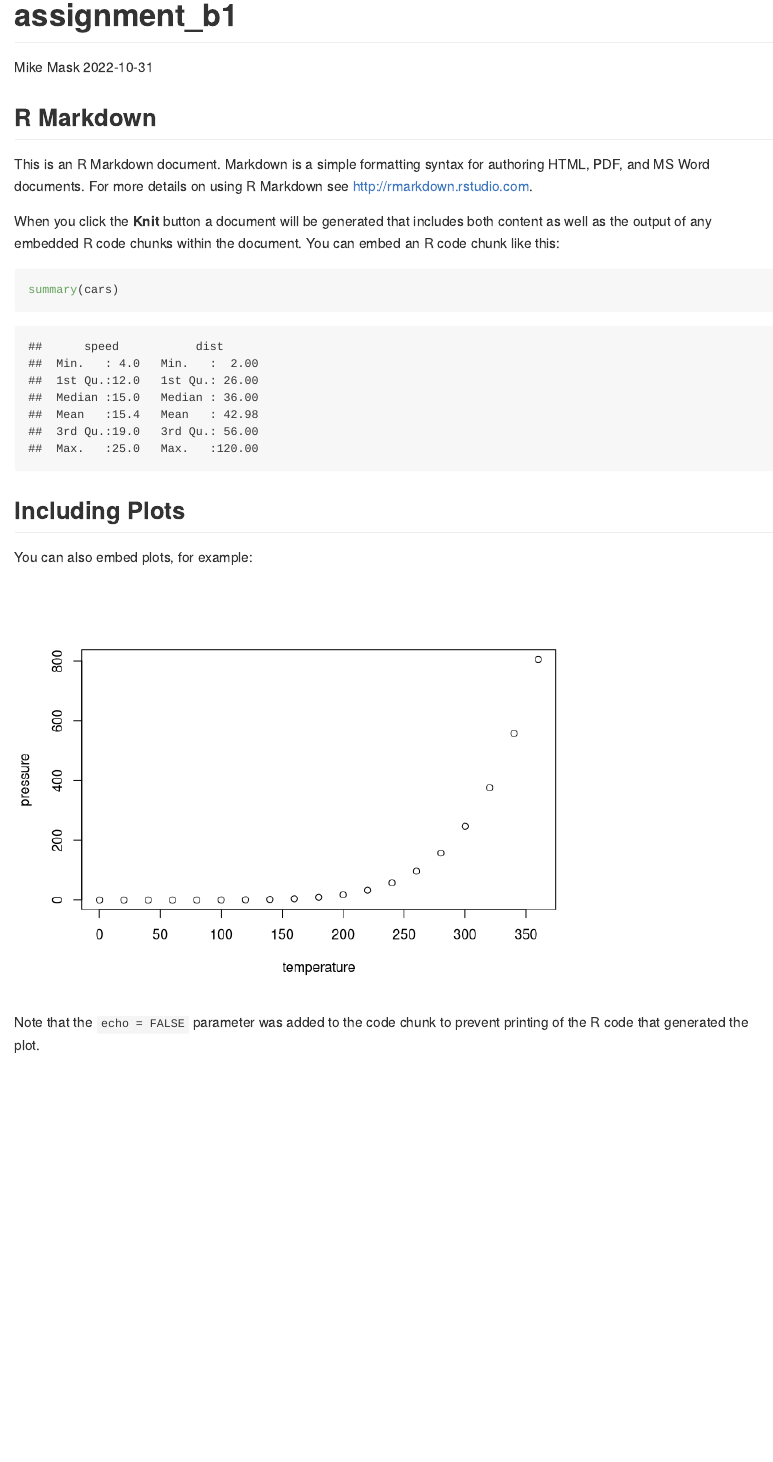
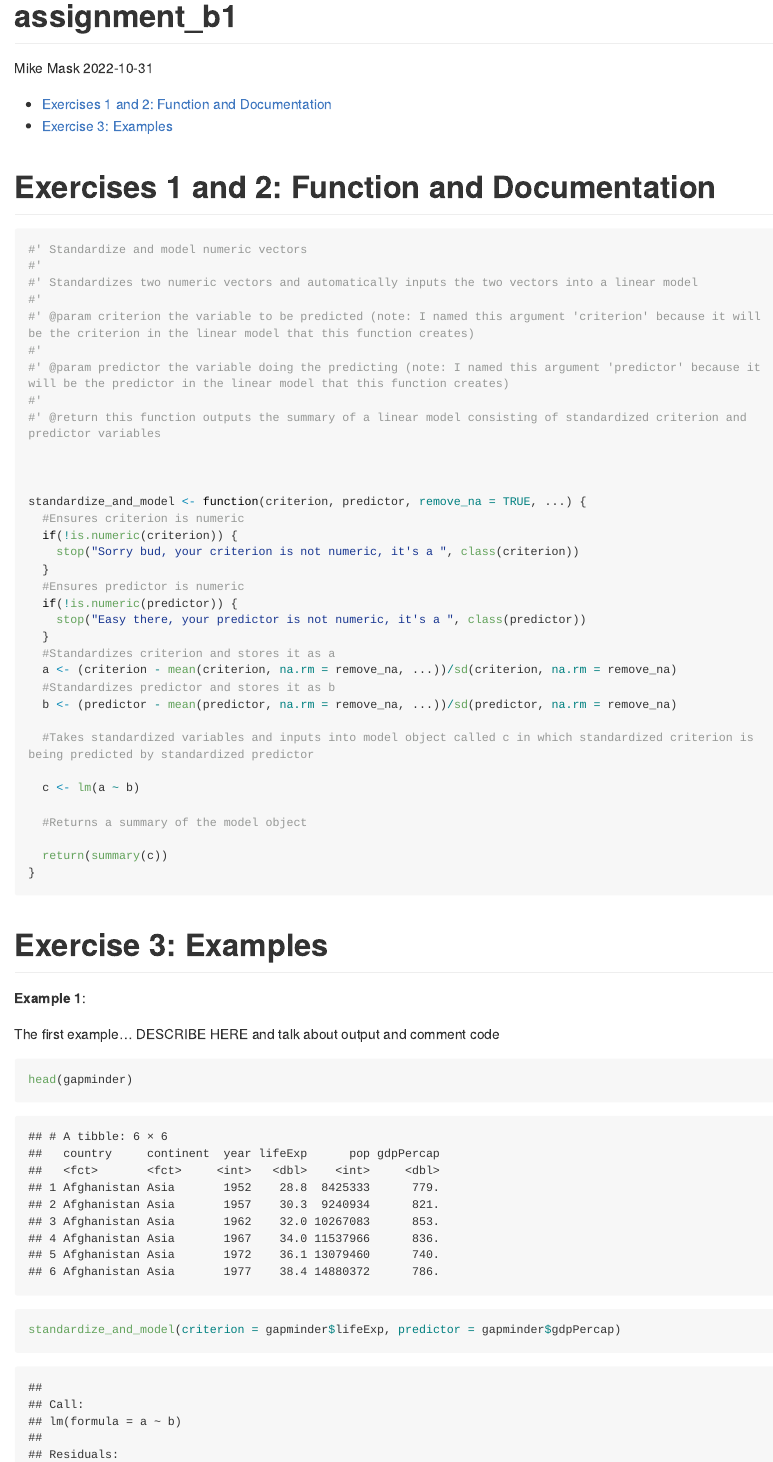
Before and after one commit to stat545ubc-2022/assignment-b1-and-b2-mike-mask, an R Markdown document (assignment_b1.Rmd): the page in a window 1100 px wide, from its top. Rendered offline with R 4.5, knitr and Pandoc, with nearby package versions; long lines of code are wrapped; the gapminder table comes from the copy in Python's plotly package.

Commit message:
commit to push changes

````diff
--- a/assignment_b1.Rmd
+++ b/assignment_b1.Rmd
@@ -2,29 +2,70 @@
 title: "assignment_b1"
 author: "Mike Mask"
 date: "`r Sys.Date()`"
-output: github_document
+output:
+    github_document:
+        toc: true
 ---
 
 ```{r setup, include=FALSE}
 knitr::opts_chunk$set(echo = TRUE)
+library(tidyverse)
+library(testthat)
+library(gapminder)
+library(palmerpenguins)
+library(ellipsis)
 ```
 
-## R Markdown
+# Exercises 1 and 2: Function and Documentation
 
-This is an R Markdown document. Markdown is a simple formatting syntax for authoring HTML, PDF, and MS Word documents. For more details on using R Markdown see <http://rmarkdown.rstudio.com>.
+```{r}
 
-When you click the **Knit** button a document will be generated that includes both content as well as the output of any embedded R code chunks within the document. You can embed an R code chunk like this:
+#' Standardize and model numeric vectors
+#'
+#' Standardizes two numeric vectors and automatically inputs the two vectors into a linear model
+#'
+#' @param criterion the variable to be predicted (note: I named this argument 'criterion' because it will be the criterion in the linear model that this function creates)
+#'
+#' @param predictor the variable doing the predicting (note: I named this argument 'predictor' because it will be the predictor in the linear model that this function creates)
+#'
+#' @return this function outputs the summary of a linear model consisting of standardized criterion and predictor variables
 
-```{r cars}
-summary(cars)
+
+
+standardize_and_model <- function(criterion, predictor, remove_na = TRUE, ...) {
+  #Ensures criterion is numeric
+  if(!is.numeric(criterion)) {
+    stop("Sorry bud, your criterion is not numeric, it's a ", class(criterion))
+  }
+  #Ensures predictor is numeric
+  if(!is.numeric(predictor)) {
+    stop("Easy there, your predictor is not numeric, it's a ", class(predictor))
+  }
+  #Standardizes criterion and stores it as a
+  a <- (criterion - mean(criterion, na.rm = remove_na, ...))/sd(criterion, na.rm = remove_na)
+  #Standardizes predictor and stores it as b
+  b <- (predictor - mean(predictor, na.rm = remove_na, ...))/sd(predictor, na.rm = remove_na)
+
+  #Takes standardized variables and inputs into model object called c in which standardized criterion is being predicted by standardized predictor
+
+  c <- lm(a ~ b)
+
+  #Returns a summary of the model object
+
+  return(summary(c))
+}
+
 ```
 
-## Including Plots
+# Exercise 3: Examples
 
-You can also embed plots, for example:
+**Example 1**:
 
-```{r pressure, echo=FALSE}
-plot(pressure)
+The first example... DESCRIBE HERE and talk about output and comment code
+
+```{r}
+head(gapminder)
+
+standardize_and_model(criterion = gapminder$lifeExp, predictor = gapminder$gdpPercap)
 ```
 
-Note that the `echo = FALSE` parameter was added to the code chunk to prevent printing of the R code that generated the plot.
````
Also changed, not shown: assignment_b1.Rmd (13 more changed lines).
